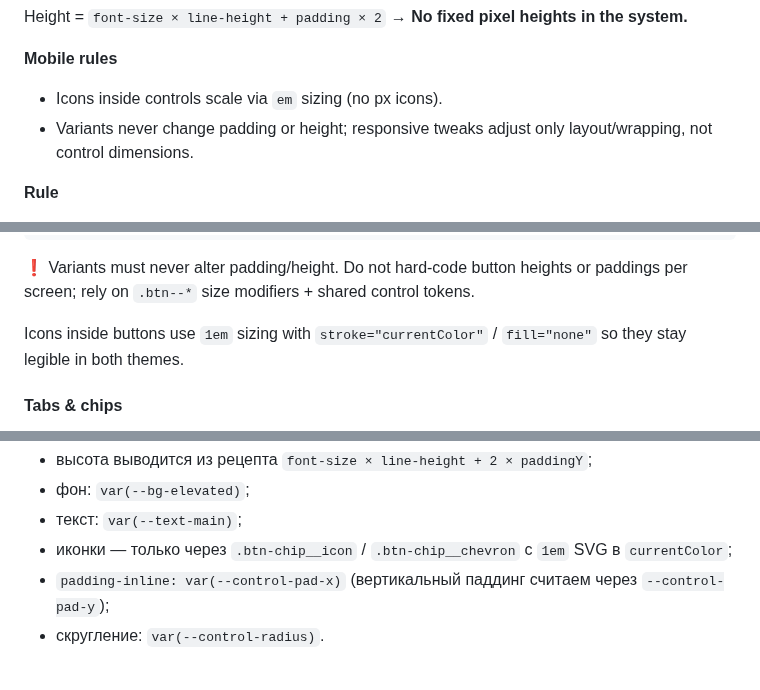
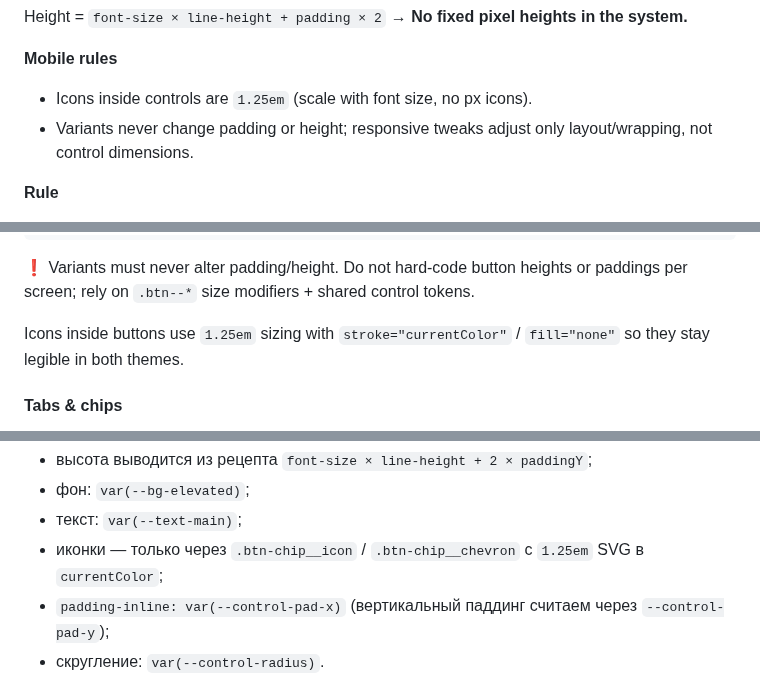
Before and after one commit to admin310st/301-ui, a Markdown page: docs/StyleGuide.md, 3 parts joined by grey strips. GitHub-like rendering.

Commit message:
Fix icon sizing documentation
Correct documentation to match actual CSS implementation.
Icons inside controls (.btn, .btn-icon, .btn-chip) are 1.25em,
not 1em as previously documented.

Updated in:
- CLAUDE.md (Design System Constraints + UI Reviewer checks)
- docs/StyleGuide.md (Mobile rules + Button section + Chips section)

🤖 Generated with [Claude Code](https://claude.com/claude-code)

Co-Authored-By: Claude Opus 4.5 <noreply@anthropic.com>

```diff
--- a/docs/StyleGuide.md
+++ b/docs/StyleGuide.md
@@ -216,7 +216,7 @@ Height = `font-size × line-height + padding × 2`
 
 **Mobile rules**
 
-* Icons inside controls scale via `em` sizing (no px icons).
+* Icons inside controls are `1.25em` (scale with font size, no px icons).
 * Variants never change padding or height; responsive tweaks adjust only layout/wrapping, not control dimensions.
 
 **Rule**
@@ -679,7 +679,7 @@ Buttons use explicit size modifiers: `.btn--sm`, `.btn--md`, `.btn--lg`. `btn--m
 
 ❗ Variants must never alter padding/height. Do not hard-code button heights or paddings per screen; rely on `.btn--*` size modifiers + shared control tokens.
 
-Icons inside buttons use `1em` sizing with `stroke="currentColor"` / `fill="none"` so they stay legible in both themes.
+Icons inside buttons use `1.25em` sizing with `stroke="currentColor"` / `fill="none"` so they stay legible in both themes.
 
 #### Tabs & chips
 
@@ -702,7 +702,7 @@ Tabs, filters and table chips reuse the same `.btn-chip` component and the share
 * высота выводится из рецепта `font-size × line-height + 2 × paddingY`;
 * фон: `var(--bg-elevated)`;
 * текст: `var(--text-main)`;
-* иконки — только через `.btn-chip__icon` / `.btn-chip__chevron` с `1em` SVG в `currentColor`;
+* иконки — только через `.btn-chip__icon` / `.btn-chip__chevron` с `1.25em` SVG в `currentColor`;
 * `padding-inline: var(--control-pad-x)` (вертикальный паддинг считаем через `--control-pad-y`);
 * скругление: `var(--control-radius)`.
 
```
Also changed, not shown: CLAUDE.md (+2 -2 lines).
